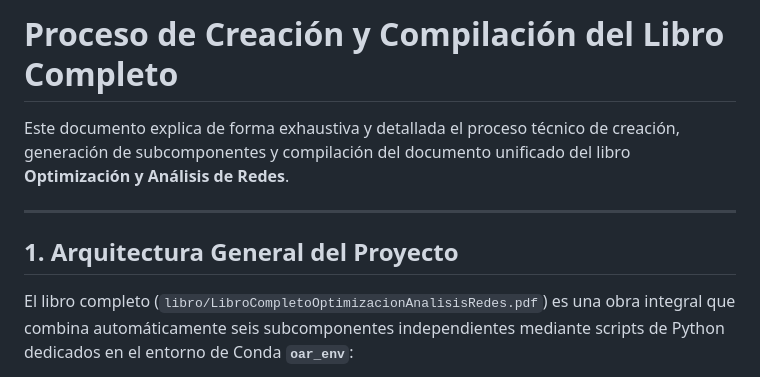
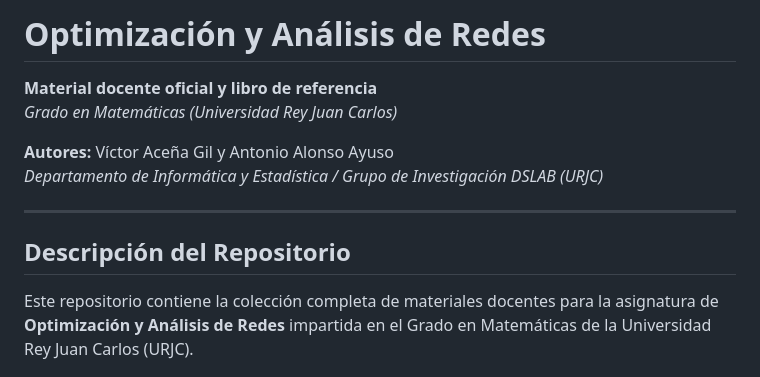
Before and after one commit to URJCDSLab/OptimizacionAnalisisRedes, a Markdown page: README.md, the part around one of its changes. Drawn GitHub-style.

Commit message:
docs: replace compilation guide in README with course overview and syllabus

```diff
--- a/README.md
+++ b/README.md
@@ -1,10 +1,14 @@
-# Proceso de Creación y Compilación del Libro Completo
+# Optimización y Análisis de Redes
 
-Este documento explica de forma exhaustiva y detallada el proceso técnico de creación, generación de subcomponentes y compilación del documento unificado del libro **Optimización y Análisis de Redes**.
+**Material docente oficial y libro de referencia**
+*Grado en Matemáticas (Universidad Rey Juan Carlos)*
+
+**Autores:** Víctor Aceña Gil y Antonio Alonso Ayuso
+*Departamento de Informática y Estadística / Grupo de Investigación DSLAB (URJC)*
 
 ---
 
-## 1. Arquitectura General del Proyecto
+## Descripción del Repositorio
 
-El libro completo (`libro/LibroCompletoOptimizacionAnalisisRedes.pdf`) es una obra integral que combina automáticamente seis subcomponentes independientes mediante scripts de Python dedicados en el entorno de Conda **`oar_env`**:
+Este repositorio contiene la colección completa de materiales docentes para la asignatura de **Optimización y Análisis de Redes** impartida en el Grado en Matemáticas de la Universidad Rey Juan Carlos (URJC).
 
```
Also changed, not shown: other parts of README.md (+73 -101 lines).
